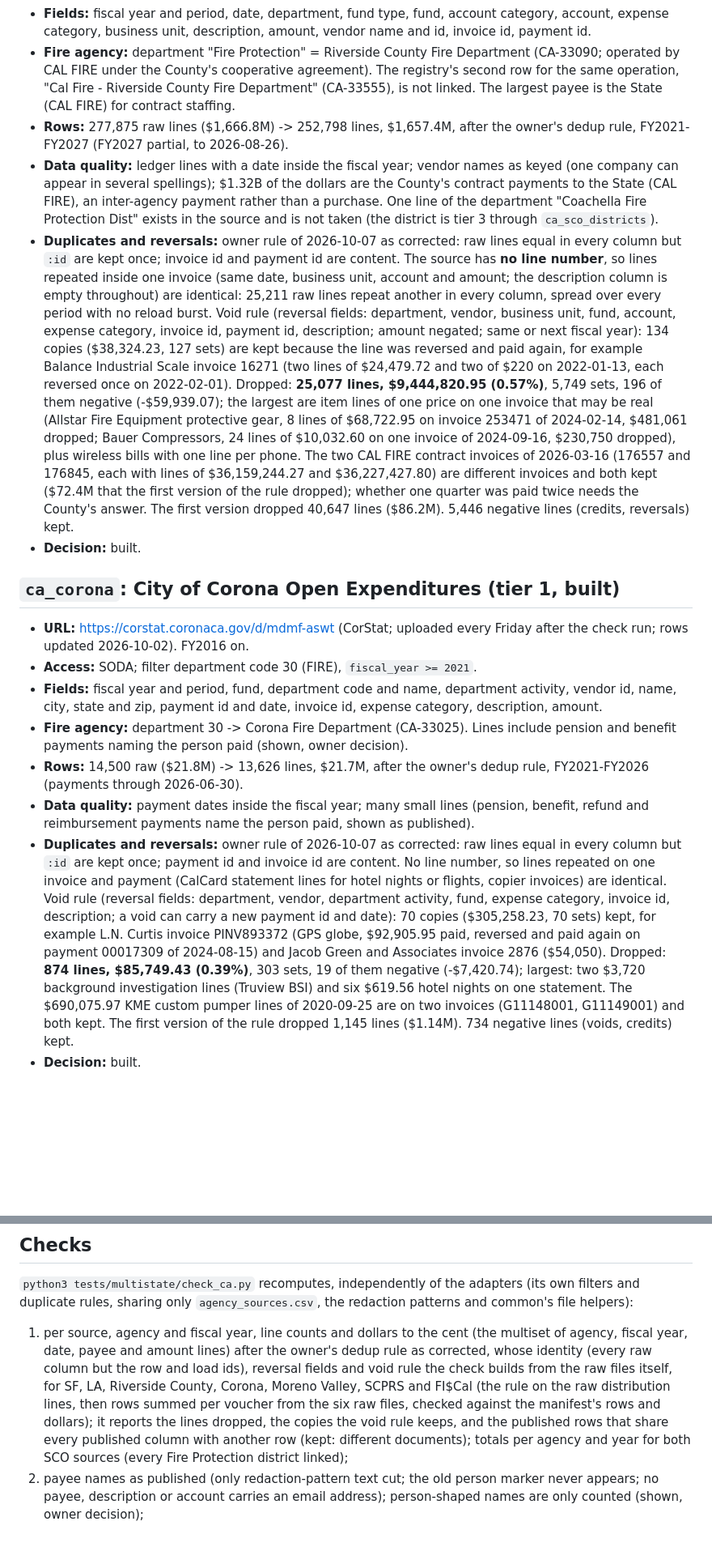
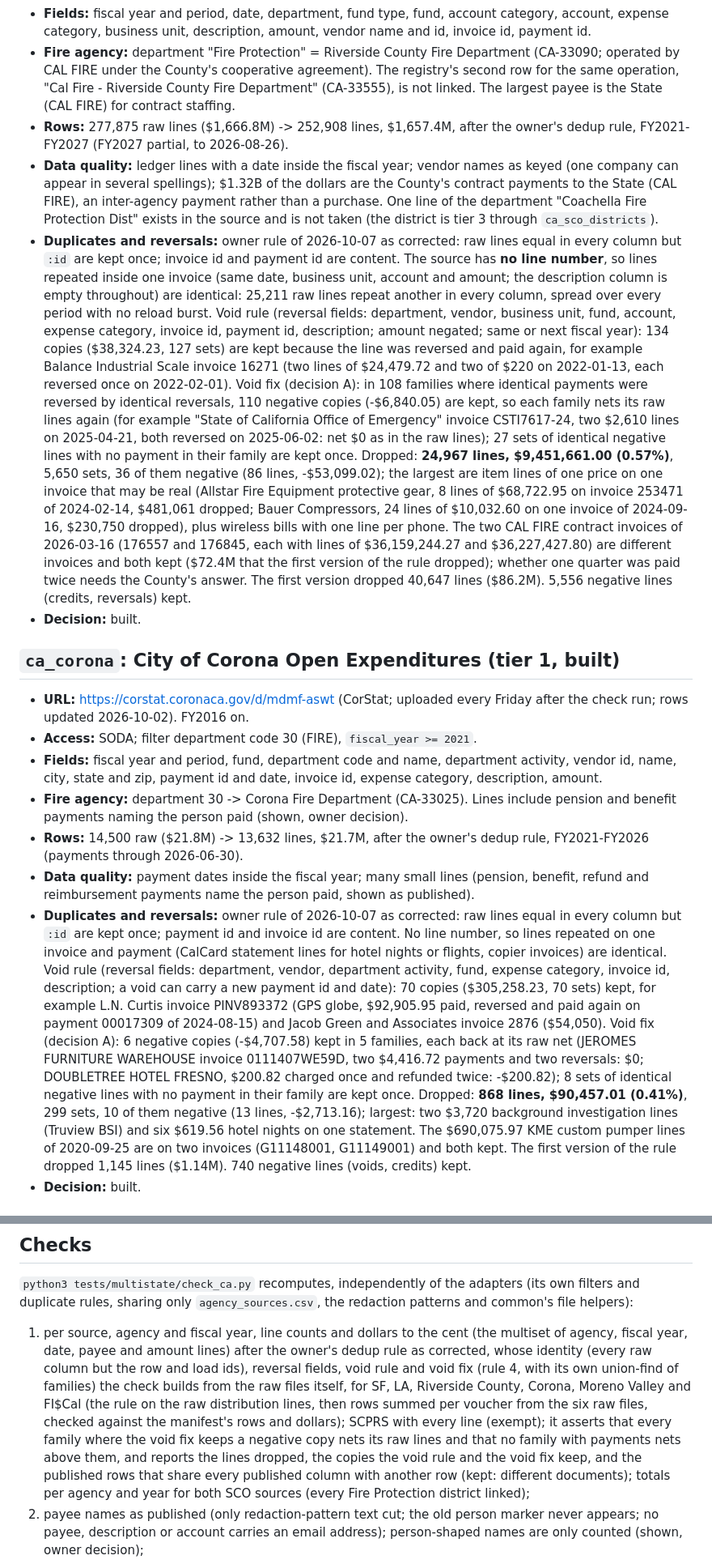
Before and after one commit to pasha594/fire-vendors, a Markdown page: docs/sources/ca.md, 2 parts joined by grey strips. Shown at 81% size. Rendered like a GitHub page; blank space fills up the shorter version.

```diff
--- a/docs/sources/ca.md
+++ b/docs/sources/ca.md
@@ -225,7 +229,7 @@ and universities), 36 federal, 31 county fire departments, and others; kinds as
 - **Fire agency:** department "Fire Protection" = Riverside County Fire Department (CA-33090; operated by CAL FIRE
   under the County's cooperative agreement). The registry's second row for the same operation, "Cal Fire - Riverside
   County Fire Department" (CA-33555), is not linked. The largest payee is the State (CAL FIRE) for contract staffing.
-- **Rows:** 277,875 raw lines ($1,666.8M) -> 252,798 lines, $1,657.4M, after the owner's dedup rule, FY2021-FY2027
+- **Rows:** 277,875 raw lines ($1,666.8M) -> 252,908 lines, $1,657.4M, after the owner's dedup rule, FY2021-FY2027
   (FY2027 partial, to 2026-08-26).
 - **Data quality:** ledger lines with a date inside the fiscal year; vendor names as keyed (one company can appear
   in several spellings); $1.32B of the dollars are the County's contract payments to the State (CAL FIRE), an
@@ -238,14 +242,18 @@ and universities), 36 federal, 31 county fire departments, and others; kinds as
   (reversal fields: department, vendor, business unit, fund, account, expense category, invoice id, payment id,
   description; amount negated; same or next fiscal year): 134 copies ($38,324.23, 127 sets) are kept because the
   line was reversed and paid again, for example Balance Industrial Scale invoice 16271 (two lines of $24,479.72 and
-  two of $220 on 2022-01-13, each reversed once on 2022-02-01). Dropped: **25,077 lines, $9,444,820.95 (0.57%)**,
-  5,749 sets, 196 of them negative (-$59,939.07); the largest are item lines of one price on one invoice that may
-  be real (Allstar Fire Equipment protective gear, 8 lines of $68,722.95 on invoice 253471 of 2024-02-14, $481,061
-  dropped; Bauer Compressors, 24 lines of $10,032.60 on one invoice of 2024-09-16, $230,750 dropped), plus wireless
-  bills with one line per phone. The two CAL FIRE contract invoices of 2026-03-16 (176557 and 176845, each with lines
-  of $36,159,244.27 and $36,227,427.80) are different invoices and both kept ($72.4M that the first version of the
-  rule dropped); whether one quarter was paid twice needs the County's answer. The first version dropped 40,647
-  lines ($86.2M). 5,446 negative lines (credits, reversals) kept.
+  two of $220 on 2022-01-13, each reversed once on 2022-02-01). Void fix (decision A): in 108 families where
+  identical payments were reversed by identical reversals, 110 negative copies (-$6,840.05) are kept, so each family
+  nets its raw lines again (for example "State of California Office of Emergency" invoice CSTI7617-24, two $2,610
+  lines on 2025-04-21, both reversed on 2025-06-02: net $0 as in the raw lines); 27 sets of identical negative lines
+  with no payment in their family are kept once. Dropped: **24,967 lines, $9,451,661.00 (0.57%)**, 5,650 sets, 36 of
+  them negative (86 lines, -$53,099.02); the largest are item lines of one price on one invoice that may be real
+  (Allstar Fire Equipment protective gear, 8 lines of $68,722.95 on invoice 253471 of 2024-02-14, $481,061 dropped;
+  Bauer Compressors, 24 lines of $10,032.60 on one invoice of 2024-09-16, $230,750 dropped), plus wireless bills
+  with one line per phone. The two CAL FIRE contract invoices of 2026-03-16 (176557 and 176845, each with lines of
+  $36,159,244.27 and $36,227,427.80) are different invoices and both kept ($72.4M that the first version of the rule
+  dropped); whether one quarter was paid twice needs the County's answer. The first version dropped 40,647 lines
+  ($86.2M). 5,556 negative lines (credits, reversals) kept.
 - **Decision:** built.
 
 ## `ca_corona`: City of Corona Open Expenditures (tier 1, built)
@@ -257,7 +265,7 @@ and universities), 36 federal, 31 county fire departments, and others; kinds as
   state and zip, payment id and date, invoice id, expense category, description, amount.
 - **Fire agency:** department 30 -> Corona Fire Department (CA-33025). Lines include pension and benefit payments
   naming the person paid (shown, owner decision).
-- **Rows:** 14,500 raw ($21.8M) -> 13,626 lines, $21.7M, after the owner's dedup rule, FY2021-FY2026 (payments
+- **Rows:** 14,500 raw ($21.8M) -> 13,632 lines, $21.7M, after the owner's dedup rule, FY2021-FY2026 (payments
   through 2026-06-30).
 - **Data quality:** payment dates inside the fiscal year; many small lines (pension, benefit, refund and
   reimbursement payments name the person paid, shown as published).
@@ -267,10 +275,14 @@ and universities), 36 federal, 31 county fire departments, and others; kinds as
   department, vendor, department activity, fund, expense category, invoice id, description; a void can carry a new
   payment id and date): 70 copies ($305,258.23, 70 sets) kept, for example L.N. Curtis invoice PINV893372 (GPS
   globe, $92,905.95 paid, reversed and paid again on payment 00017309 of 2024-08-15) and Jacob Green and Associates
-  invoice 2876 ($54,050). Dropped: **874 lines, $85,749.43 (0.39%)**, 303 sets, 19 of them negative (-$7,420.74);
-  largest: two $3,720 background investigation lines (Truview BSI) and six $619.56 hotel nights on one statement.
+  invoice 2876 ($54,050). Void fix (decision A): 6 negative copies (-$4,707.58) kept in 5 families, each back at its
+  raw net (JEROMES FURNITURE WAREHOUSE invoice 0111407WE59D, two $4,416.72 payments and two reversals: $0; DOUBLETREE
+  HOTEL FRESNO, $200.82 charged once and refunded twice: -$200.82); 8 sets of identical negative lines with no
+  payment in their family are kept once. Dropped: **868 lines, $90,457.01 (0.41%)**, 299 sets, 10 of them negative
+  (13 lines, -$2,713.16); largest: two $3,720 background investigation lines (Truview BSI) and six $619.56 hotel
+  nights on one statement.
   The $690,075.97 KME custom pumper lines of 2020-09-25 are on two invoices (G11148001, G11149001) and both kept.
-  The first version of the rule dropped 1,145 lines ($1.14M). 734 negative lines (voids, credits) kept.
+  The first version of the rule dropped 1,145 lines ($1.14M). 740 negative lines (voids, credits) kept.
 - **Decision:** built.
 
 ## `ca_moreno_valley`: City of Moreno Valley Open Expenditures (tier 1, built)
@@ -544,10 +569,12 @@ sharing only `agency_sources.csv`, the redaction patterns and common's file help
 
 1. per source, agency and fiscal year, line counts and dollars to the cent (the multiset of agency, fiscal year,
    date, payee and amount lines) after the owner's dedup rule as corrected, whose identity (every raw column but the
-   row and load ids), reversal fields and void rule the check builds from the raw files itself, for SF, LA,
-   Riverside County, Corona, Moreno Valley, SCPRS and FI$Cal (the rule on the raw distribution lines, then rows
-   summed per voucher from the six raw files, checked against the manifest's rows and dollars); it reports the lines
-   dropped, the copies the void rule keeps, and the published rows that share every published column with another
+   row and load ids), reversal fields, void rule and void fix (rule 4, with its own union-find of families) the check
+   builds from the raw files itself, for SF, LA, Riverside County, Corona, Moreno Valley and FI$Cal (the rule on the
+   raw distribution lines, then rows summed per voucher from the six raw files, checked against the manifest's rows
+   and dollars); SCPRS with every line (exempt); it asserts that every family where the void fix keeps a negative
+   copy nets its raw lines and that no family with payments nets above them, and reports the lines dropped, the
+   copies the void rule and the void fix keep, and the published rows that share every published column with another
    row (kept: different documents); totals per agency and year for both SCO sources (every Fire Protection district
    linked);
 2. payee names as published (only redaction-pattern text cut; the old person marker never appears; no payee,
```
Also changed, not shown: other parts of docs/sources/ca.md (+100 -93 lines).
